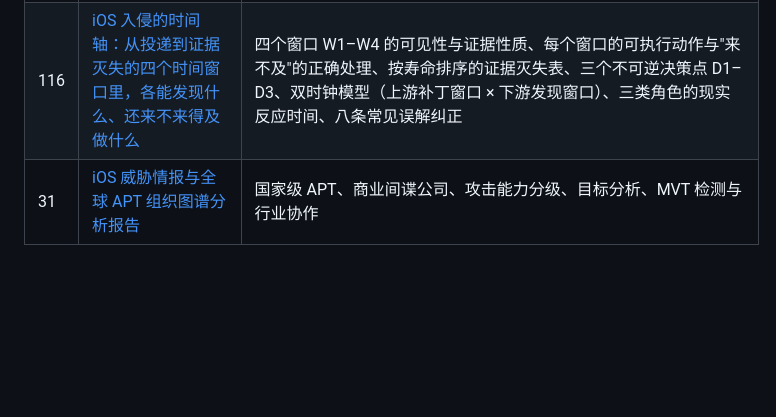
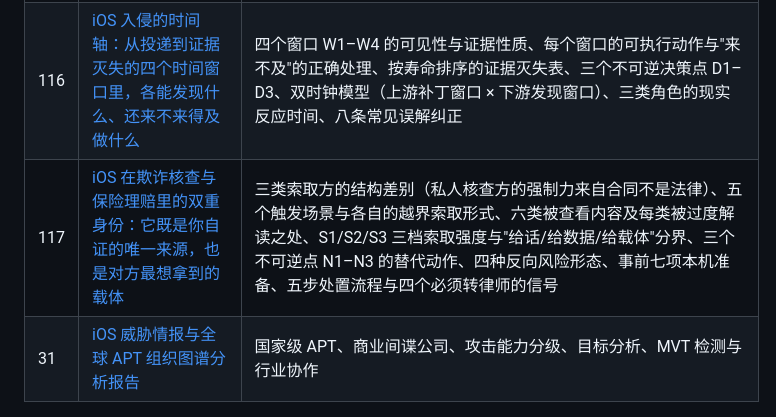
Before and after one commit to mingxian947/ios, a Markdown page: README.md, the part around the change. Rendered like a GitHub page; blank space fills up the shorter version.

```diff
--- a/README.md
+++ b/README.md
@@ -140,6 +140,7 @@
 | 114 | [iOS 系统漏洞的修复形态学：一条补丁改在哪一层、怎么改，决定了它会不会长出变体](iOS系统漏洞修复形态学与变体彻底度评估.md) | 六种修复动作 F1–F6（逐点校验/类型检查/所有权重构/移除功能/组件替换/缓解层）的彻底度与回归风险、动作×缺陷类别对照、变体存在的三个结构性原因、五个公开可判定信号、修复退场的三种情形、按形态分档的处置策略 |
 | 115 | [iOS 软件更新链的安全边界：从签名与推送到"停在旧版本"的那条路](iOS软件更新链安全边界与版本停留分析.md) | 更新链六段 U1–U6（适配/签名/推送/安装重启/迁移恢复/强制合规）与各自失败模式、停留的六个结构性原因、链条的六条信任假设、不可回退对"等一等"策略的代价、更新链被滥用的两种形态识别、六项可核验判据、个人/组织/高危个体三档处置 |
 | 116 | [iOS 入侵的时间轴：从投递到证据灭失的四个时间窗口里，各能发现什么、还来不来得及做什么](iOS入侵时间轴四窗口检测处置时限分析.md) | 四个窗口 W1–W4 的可见性与证据性质、每个窗口的可执行动作与"来不及"的正确处理、按寿命排序的证据灭失表、三个不可逆决策点 D1–D3、双时钟模型（上游补丁窗口 × 下游发现窗口）、三类角色的现实反应时间、八条常见误解纠正 |
+| 117 | [iOS 在欺诈核查与保险理赔里的双重身份：它既是你自证的唯一来源，也是对方最想拿到的载体](iOS欺诈与理赔核查场景设备数据索取与暴露分析.md) | 三类索取方的结构差别（私人核查方的强制力来自合同不是法律）、五个触发场景与各自的越界索取形式、六类被查看内容及每类被过度解读之处、S1/S2/S3 三档索取强度与"给话/给数据/给载体"分界、三个不可逆点 N1–N3 的替代动作、四种反向风险形态、事前七项本机准备、五步处置流程与四个必须转律师的信号 |
 | 31 | [iOS 威胁情报与全球 APT 组织图谱分析报告](iOS威胁情报与全球APT组织图谱分析报告.md) | 国家级 APT、商业间谍公司、攻击能力分级、目标分析、MVT 检测与行业协作 |
 
 ### 五、越狱专题
```
Also changed, not shown: iOS欺诈与理赔核查场景设备数据索取与暴露分析.md (added, +145 -0 lines).
